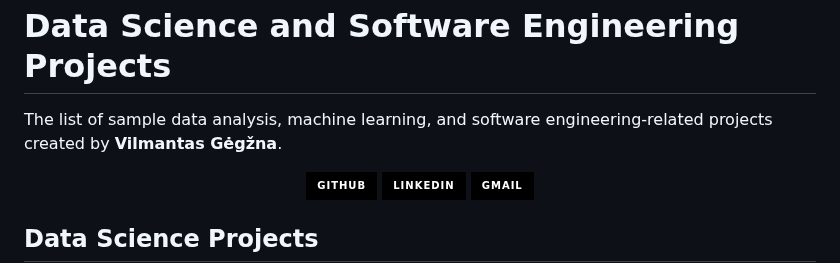
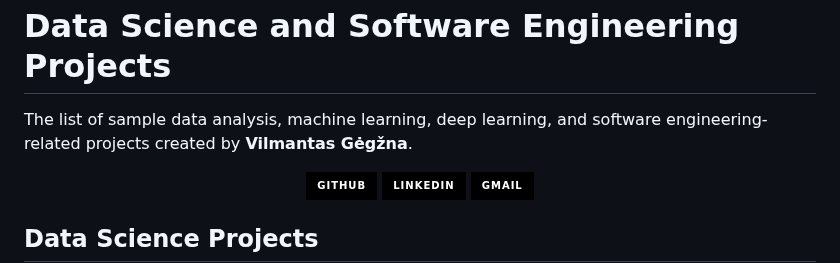
Before and after one commit to GegznaV/ds-projects, a Markdown page: README.md, the part around the change. Rendered like a GitHub page; badges without logos.

```diff
--- a/README.md
+++ b/README.md
@@ -1,7 +1,7 @@
 Data Science and Software Engineering Projects
 ================================================
 
-The list of sample data analysis, machine learning, and software engineering-related projects created by **Vilmantas Gėgžna**.
+The list of sample data analysis, machine learning, deep learning, and software engineering-related projects created by **Vilmantas Gėgžna**.
 
 <center>
 <a href="https://github.com/GegznaV" target="_blank">
```
